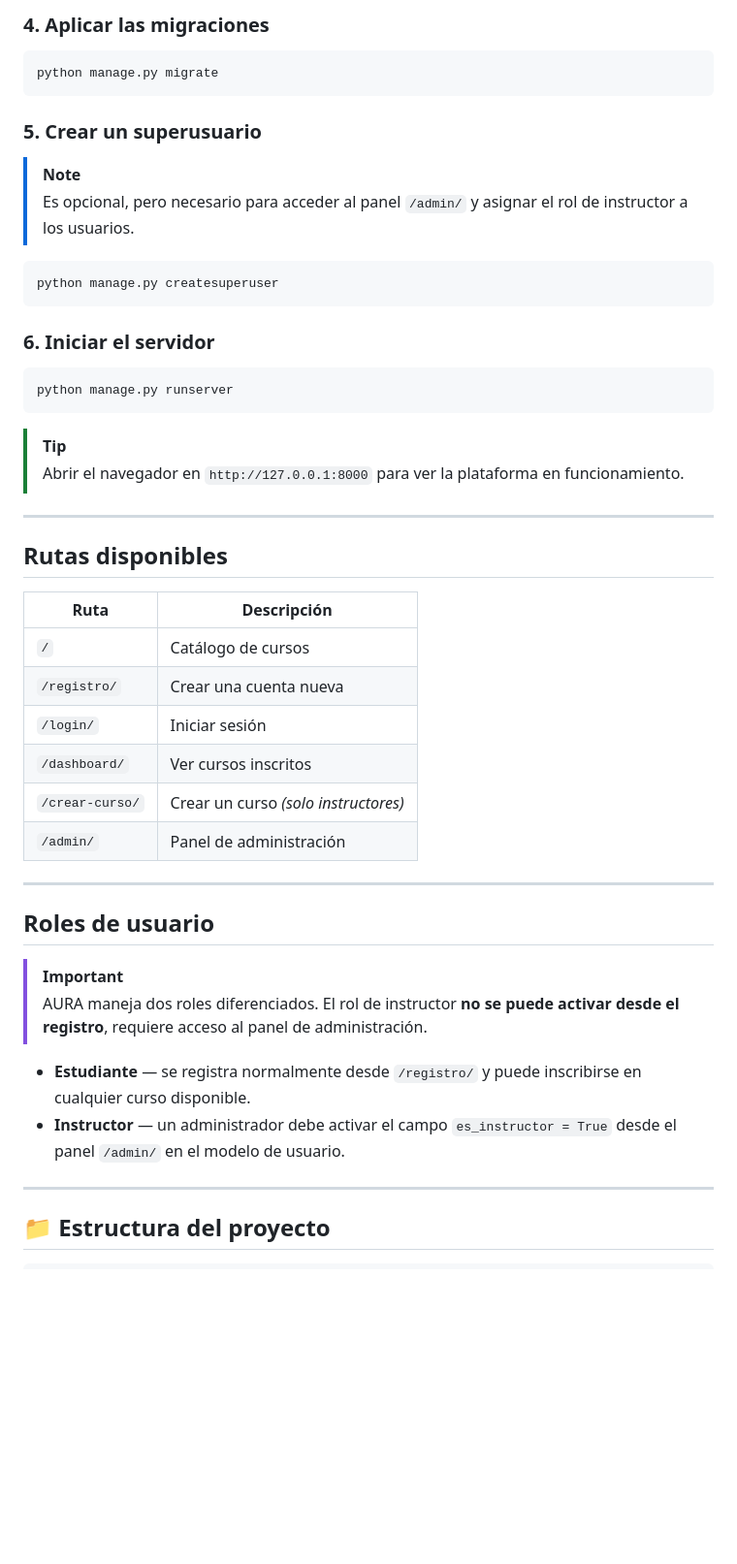
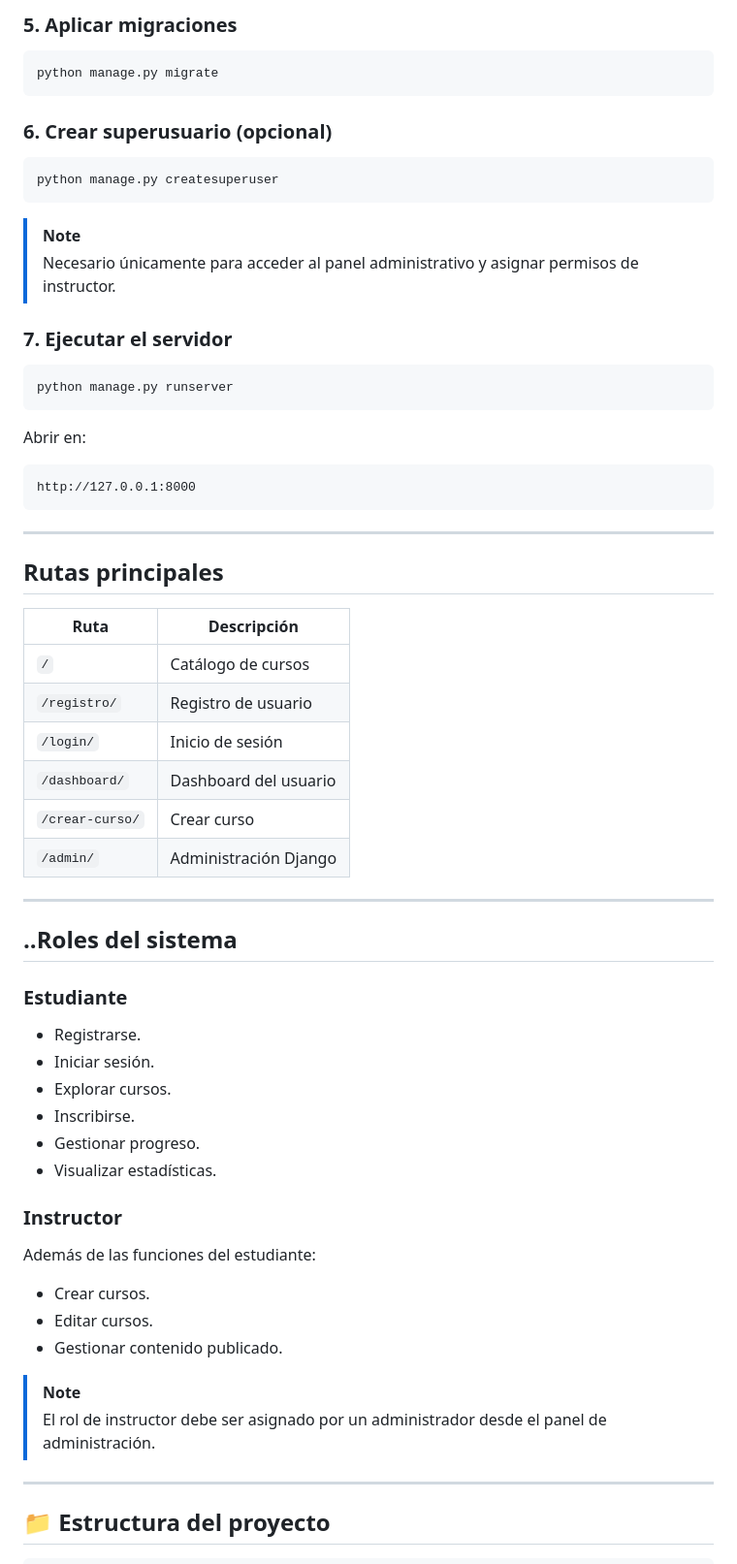
Before and after one commit to adrianfvr/Aura, a Markdown page: README.md, the part around one of its changes. Shown at 97% size. GitHub-like rendering; blank space fills up the shorter version.

````diff
--- a/README.md
+++ b/README.md
@@ -47,51 +74,67 @@ pip install django pillow
 ```
 
-### 4. Aplicar las migraciones
+### 5. Aplicar migraciones
 
 ```bash
 python manage.py migrate
 ```
 
-### 5. Crear un superusuario
-
-> [!NOTE]
-> Es opcional, pero necesario para acceder al panel `/admin/` y asignar el rol de instructor a los usuarios.
+### 6. Crear superusuario (opcional)
 
 ```bash
 python manage.py createsuperuser
 ```
+> [!NOTE]
+> Necesario únicamente para acceder al panel administrativo y asignar permisos de instructor.
 
-### 6. Iniciar el servidor
+### 7. Ejecutar el servidor
 
 ```bash
 python manage.py runserver
 ```
 
-> [!TIP]
-> Abrir el navegador en `http://127.0.0.1:8000` para ver la plataforma en funcionamiento.
+Abrir en:
+
+```text
+http://127.0.0.1:8000
+```
 
 ---
 
-## Rutas disponibles
+## Rutas principales
 
-| Ruta | Descripción |
-|---|---|
-| `/` | Catálogo de cursos |
-| `/registro/` | Crear una cuenta nueva |
-| `/login/` | Iniciar sesión |
-| `/dashboard/` | Ver cursos inscritos |
-| `/crear-curso/` | Crear un curso *(solo instructores)* |
-| `/admin/` | Panel de administración |
+| Ruta            | Descripción           |
+| --------------- | --------------------- |
+| `/`             | Catálogo de cursos    |
+| `/registro/`    | Registro de usuario   |
+| `/login/`       | Inicio de sesión      |
+| `/dashboard/`   | Dashboard del usuario |
+| `/crear-curso/` | Crear curso           |
+| `/admin/`       | Administración Django |
 
 ---
 
-## Roles de usuario
+## ..Roles del sistema
 
-> [!IMPORTANT]
-> AURA maneja dos roles diferenciados. El rol de instructor **no se puede activar desde el registro**, requiere acceso al panel de administración.
+### Estudiante
 
-- **Estudiante** — se registra normalmente desde `/registro/` y puede inscribirse en cualquier curso disponible.
-- **Instructor** — un administrador debe activar el campo `es_instructor = True` desde el panel `/admin/` en el modelo de usuario.
+* Registrarse.
+* Iniciar sesión.
+* Explorar cursos.
+* Inscribirse.
+* Gestionar progreso.
+* Visualizar estadísticas.
+
+### Instructor
+
+Además de las funciones del estudiante:
+
+* Crear cursos.
+* Editar cursos.
+* Gestionar contenido publicado.
+
+> [!NOTE]
+> El rol de instructor debe ser asignado por un administrador desde el panel de administración.
 
 ---
 
````
Also changed, not shown: other parts of README.md (+112 -56 lines).
